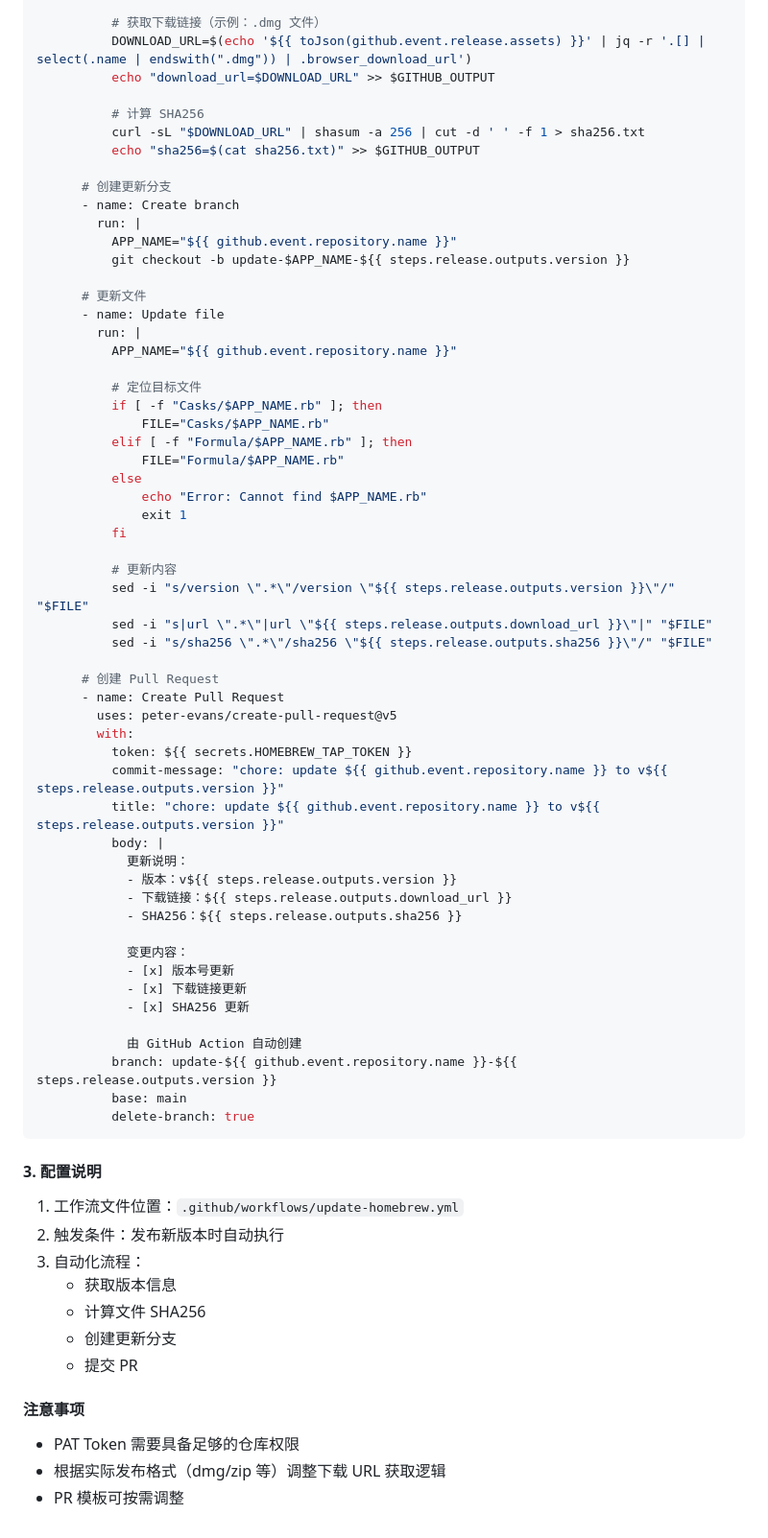
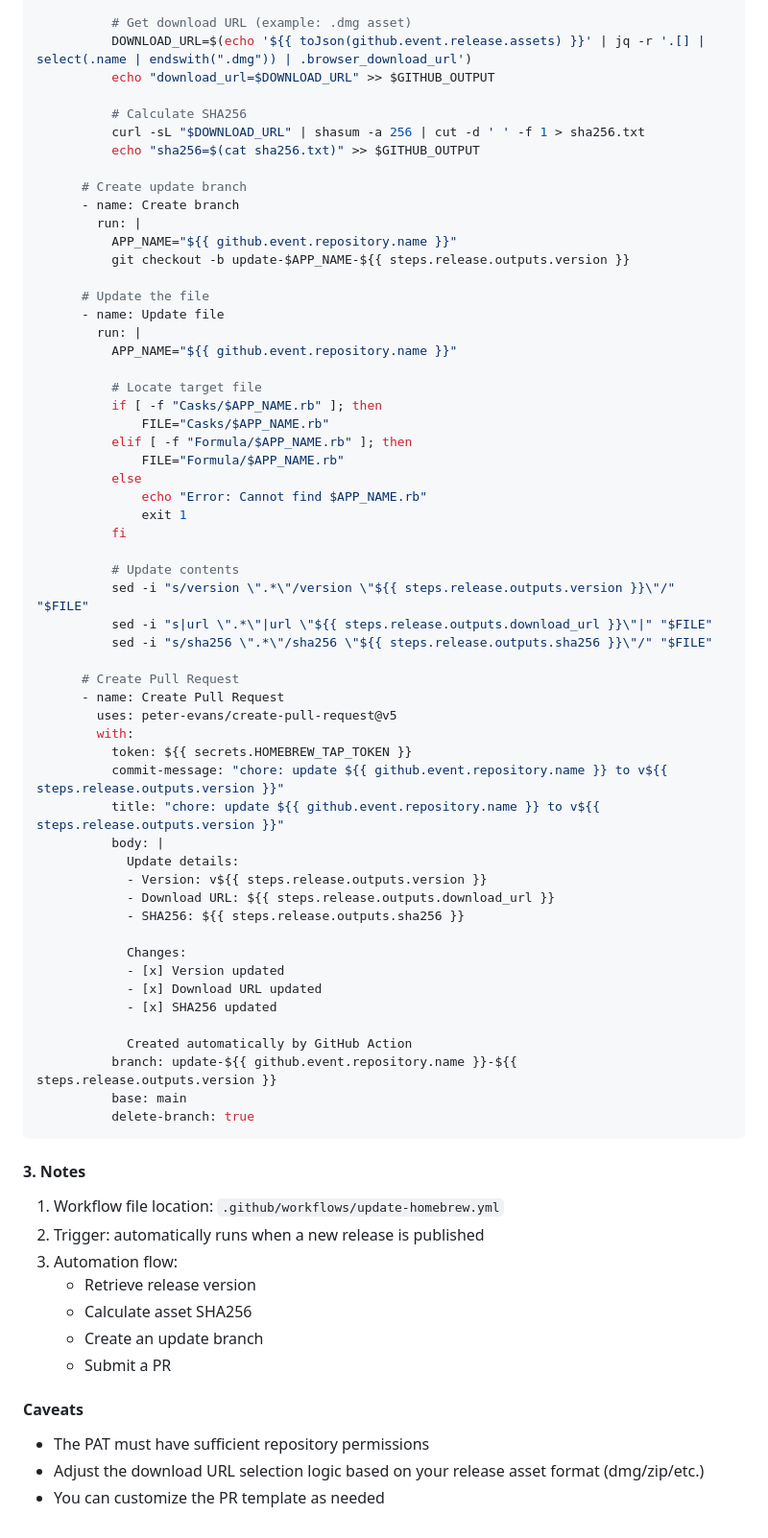
Before and after one commit to samzong/homebrew-tap, a Markdown page: DEVELOPMENT.md, the part around one of its changes. Shown at 96% size. Drawn GitHub-style.

````diff
--- a/DEVELOPMENT.md
+++ b/DEVELOPMENT.md
@@ -194,26 +194,26 @@ jobs:
           VERSION="${VERSION#v}"
           echo "version=$VERSION" >> $GITHUB_OUTPUT
 
-          # 获取下载链接（示例：.dmg 文件）
+          # Get download URL (example: .dmg asset)
           DOWNLOAD_URL=$(echo '${{ toJson(github.event.release.assets) }}' | jq -r '.[] | select(.name | endswith(".dmg")) | .browser_download_url')
           echo "download_url=$DOWNLOAD_URL" >> $GITHUB_OUTPUT
 
-          # 计算 SHA256
+          # Calculate SHA256
           curl -sL "$DOWNLOAD_URL" | shasum -a 256 | cut -d ' ' -f 1 > sha256.txt
           echo "sha256=$(cat sha256.txt)" >> $GITHUB_OUTPUT
 
-      # 创建更新分支
+      # Create update branch
       - name: Create branch
         run: |
           APP_NAME="${{ github.event.repository.name }}"
           git checkout -b update-$APP_NAME-${{ steps.release.outputs.version }}
 
-      # 更新文件
+      # Update the file
       - name: Update file
         run: |
           APP_NAME="${{ github.event.repository.name }}"
 
-          # 定位目标文件
+          # Locate target file
           if [ -f "Casks/$APP_NAME.rb" ]; then
               FILE="Casks/$APP_NAME.rb"
           elif [ -f "Formula/$APP_NAME.rb" ]; then
@@ -223,12 +223,12 @@ jobs:
               exit 1
           fi
 
-          # 更新内容
+          # Update contents
           sed -i "s/version \".*\"/version \"${{ steps.release.outputs.version }}\"/" "$FILE"
           sed -i "s|url \".*\"|url \"${{ steps.release.outputs.download_url }}\"|" "$FILE"
           sed -i "s/sha256 \".*\"/sha256 \"${{ steps.release.outputs.sha256 }}\"/" "$FILE"
 
-      # 创建 Pull Request
+      # Create Pull Request
       - name: Create Pull Request
         uses: peter-evans/create-pull-request@v5
         with:
@@ -236,34 +236,34 @@ jobs:
           commit-message: "chore: update ${{ github.event.repository.name }} to v${{ steps.release.outputs.version }}"
           title: "chore: update ${{ github.event.repository.name }} to v${{ steps.release.outputs.version }}"
           body: |
-            更新说明：
-            - 版本：v${{ steps.release.outputs.version }}
-            - 下载链接：${{ steps.release.outputs.download_url }}
-            - SHA256：${{ steps.release.outputs.sha256 }}
+            Update details:
+            - Version: v${{ steps.release.outputs.version }}
+            - Download URL: ${{ steps.release.outputs.download_url }}
+            - SHA256: ${{ steps.release.outputs.sha256 }}
 
-            变更内容：
-            - [x] 版本号更新
-            - [x] 下载链接更新
-            - [x] SHA256 更新
+            Changes:
+            - [x] Version updated
+            - [x] Download URL updated
+            - [x] SHA256 updated
 
-            由 GitHub Action 自动创建
+            Created automatically by GitHub Action
           branch: update-${{ github.event.repository.name }}-${{ steps.release.outputs.version }}
           base: main
           delete-branch: true
 ```
 
-#### 3. 配置说明
+#### 3. Notes
 
-1. 工作流文件位置：`.github/workflows/update-homebrew.yml`
-2. 触发条件：发布新版本时自动执行
-3. 自动化流程：
-   - 获取版本信息
-   - 计算文件 SHA256
-   - 创建更新分支
-   - 提交 PR
+1. Workflow file location: `.github/workflows/update-homebrew.yml`
+2. Trigger: automatically runs when a new release is published
+3. Automation flow:
+   - Retrieve release version
+   - Calculate asset SHA256
+   - Create an update branch
+   - Submit a PR
 
-#### 注意事项
+#### Caveats
 
-- PAT Token 需要具备足够的仓库权限
-- 根据实际发布格式（dmg/zip 等）调整下载 URL 获取逻辑
-- PR 模板可按需调整
+- The PAT must have sufficient repository permissions
+- Adjust the download URL selection logic based on your release asset format (dmg/zip/etc.)
+- You can customize the PR template as needed
````
Also changed, not shown: other parts of DEVELOPMENT.md (+56 -56 lines).
